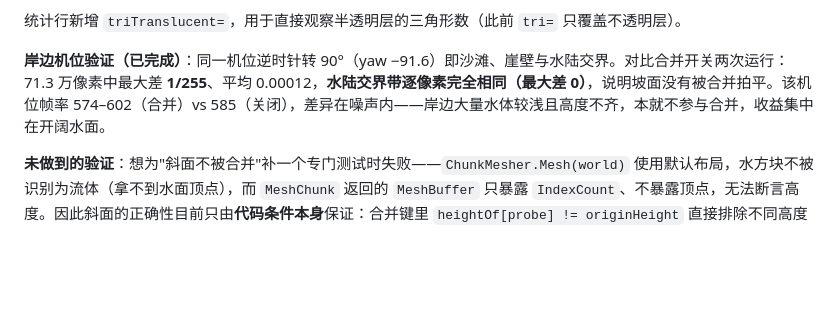
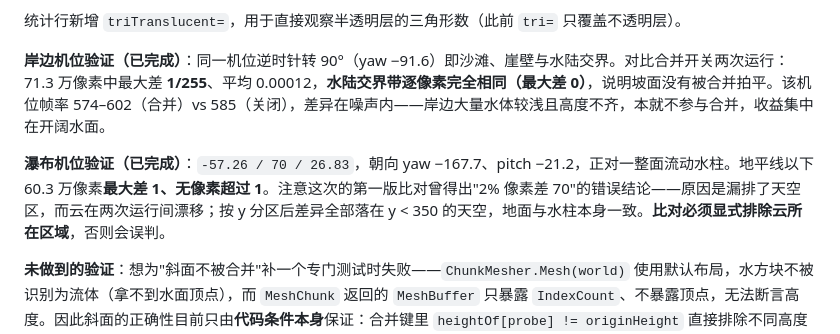
Before and after one commit to a1544676809/Sharpcraft, a Markdown page: docs/modules/render.md, the part around the change. Rendered like a GitHub page; blank space fills up the shorter version.

Commit message:
docs: check the waterfall view, and record how the first comparison fooled me (T-831)
The waterfall at the coordinates the owner pointed out is the last of the three views worth checking, since flowing water is excluded from the merge by an explicit condition and this is where a mistake in that condition would show. Below the horizon the scene matches with a maximum difference of one level and no pixel above it across 603k pixels. The first attempt reported something alarming, two percent of the screen differing by up to seventy levels, and it was the clouds: the mask excluded the sky in the earlier shoreline and open water comparisons but not in this one, and the clouds drift between the two runs minutes apart. Splitting the screen by height put every differing pixel above three hundred fifty and left the ground and the water column clean. The section now carries that as a rule, because the same mistake would read as a regression next time.

```diff
--- a/docs/modules/render.md
+++ b/docs/modules/render.md
@@ -466,6 +466,8 @@ let atlasUv = rectMin + (input.uv - floor(input.uv)) * (rectMax - rectMin);
 
 **岸边机位验证（已完成）**：同一机位逆时针转 90°（yaw −91.6）即沙滩、崖壁与水陆交界。对比合并开关两次运行：71.3 万像素中最大差 **1/255**、平均 0.00012，**水陆交界带逐像素完全相同（最大差 0）**，说明坡面没有被合并拍平。该机位帧率 574–602（合并）vs 585（关闭），差异在噪声内——岸边大量水体较浅且高度不齐，本就不参与合并，收益集中在开阔水面。
 
+**瀑布机位验证（已完成）**：`-57.26 / 70 / 26.83`，朝向 yaw −167.7、pitch −21.2，正对一整面流动水柱。地平线以下 60.3 万像素**最大差 1、无像素超过 1**。注意这次的第一版比对曾得出"2% 像素差 70"的错误结论——原因是漏排了天空区，而云在两次运行间漂移；按 y 分区后差异全部落在 y < 350 的天空，地面与水柱本身一致。**比对必须显式排除云所在区域**，否则会误判。
+
 **未做到的验证**：想为"斜面不被合并"补一个专门测试时失败——`ChunkMesher.Mesh(world)` 使用默认布局，水方块不被识别为流体（拿不到水面顶点），而 `MeshChunk` 返回的 `MeshBuffer` 只暴露 `IndexCount`、不暴露顶点，无法断言高度。因此斜面的正确性目前只由**代码条件本身**保证：合并键里 `heightOf[probe] != originHeight` 直接排除不同高度的格子，同一矩形内不可能出现两个水面高度。岸边与瀑布机位也未单独做逐像素比对（开阔海面已比对通过）。这两点属未闭环项。
 
 ### 6.3 Composite 早退（T-831）
```
